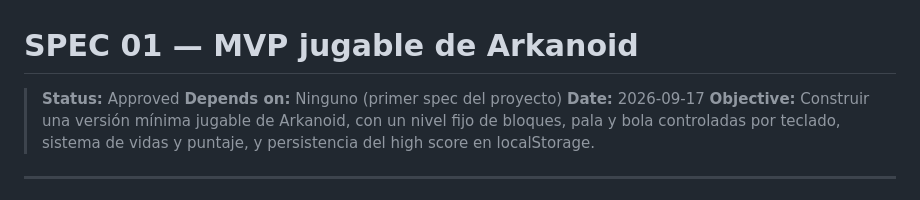
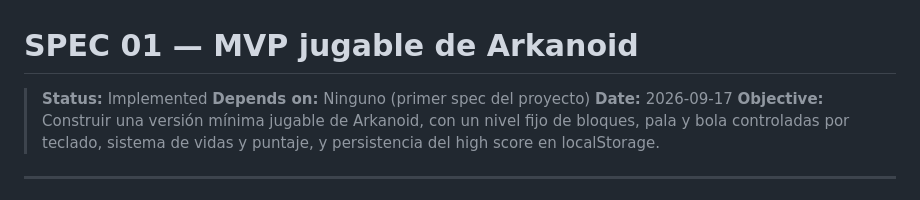
Before and after one commit to respinfz/04-arkanoid, a Markdown page: specs/01-mvp-arkanoid.md, the part around the change. Rendered like a GitHub page.

Commit message:
Update status to 'Implemented' in MVP specification

```diff
--- a/specs/01-mvp-arkanoid.md
+++ b/specs/01-mvp-arkanoid.md
@@ -1,6 +1,6 @@
 # SPEC 01 — MVP jugable de Arkanoid
 
-> **Status:** Approved
+> **Status:** Implemented
 > **Depends on:** Ninguno (primer spec del proyecto)
 > **Date:** 2026-09-17
 > **Objective:** Construir una versión mínima jugable de Arkanoid, con un nivel fijo de bloques, pala y bola controladas por teclado, sistema de vidas y puntaje, y persistencia del high score en localStorage.
```
